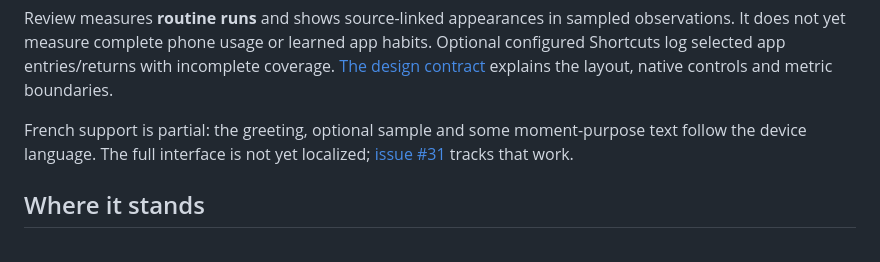
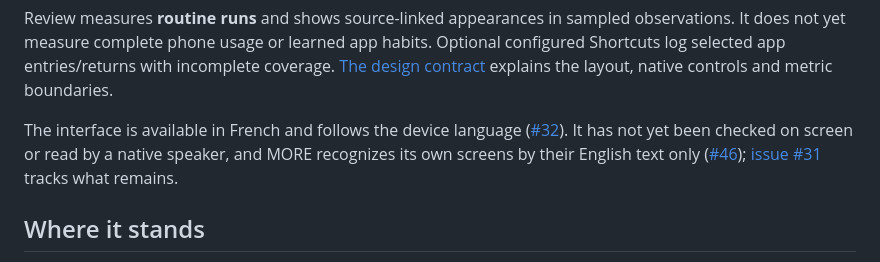
Before and after one commit to gderamchi/morning-operator, a Markdown page: README.md, the part around the change. Drawn GitHub-style.

Commit message:
Say in the README that the interface is now in French (#50)
The homepage still said French support was partial. It now states what
merged and what is not yet checked.

— gib

```diff
--- a/README.md
+++ b/README.md
@@ -41,7 +41,7 @@ flowchart LR
 
 Review measures **routine runs** and shows source-linked appearances in sampled observations. It does not yet measure complete phone usage or learned app habits. Optional configured Shortcuts log selected app entries/returns with incomplete coverage. [The design contract](docs/V2-DESIGN.md) explains the layout, native controls and metric boundaries.
 
-French support is partial: the greeting, optional sample and some moment-purpose text follow the device language. The full interface is not yet localized; [issue #31](https://github.com/gibouu/morning-operator/issues/31) tracks that work.
+The interface is available in French and follows the device language ([#32](https://github.com/gibouu/morning-operator/pull/32)). It has not yet been checked on screen or read by a native speaker, and MORE recognizes its own screens by their English text only ([#46](https://github.com/gibouu/morning-operator/issues/46)); [issue #31](https://github.com/gibouu/morning-operator/issues/31) tracks what remains.
 
 ## Where it stands
 
```
